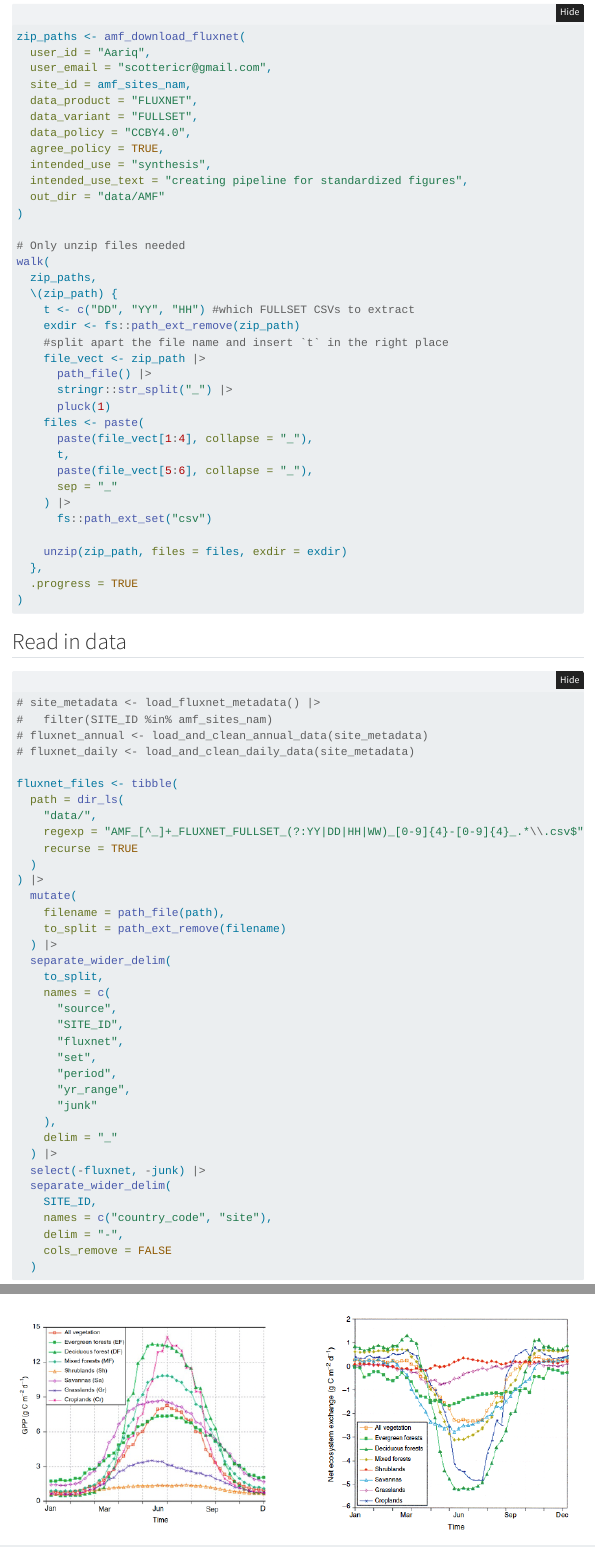
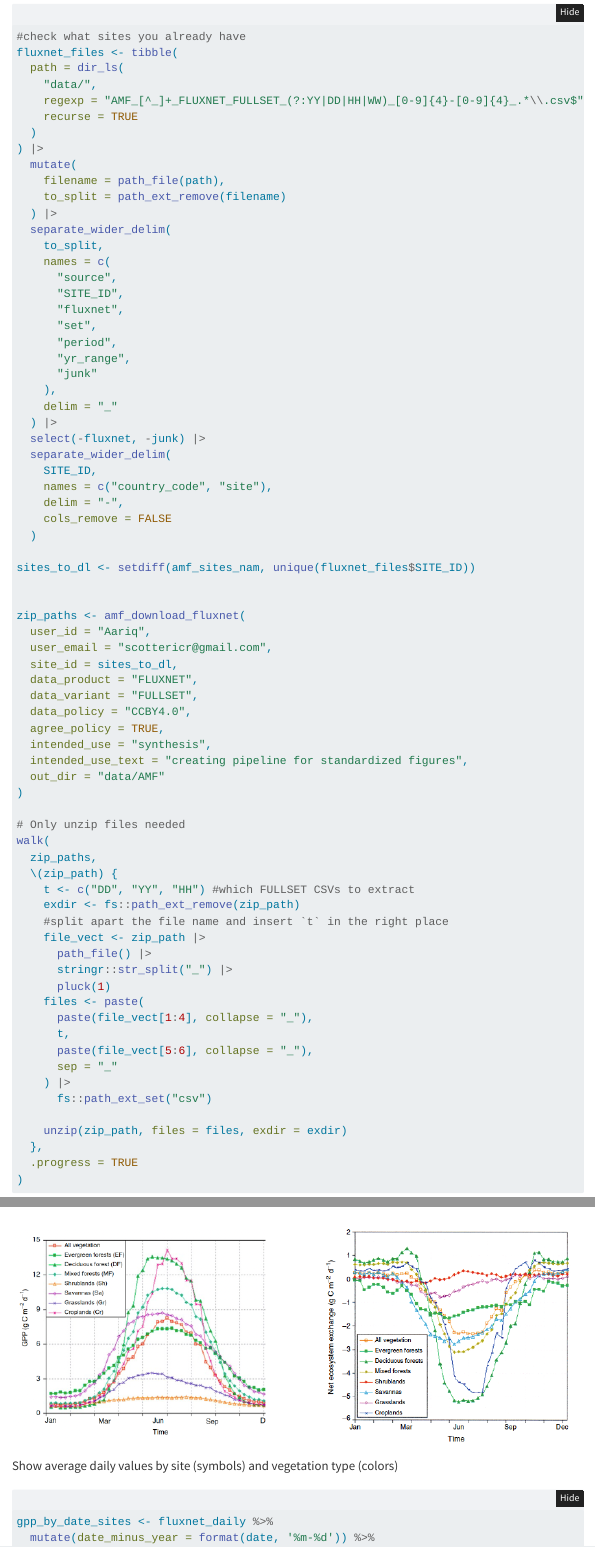
Before and after one commit to EcosystemEcologyLab/fluxnet-figures, a Quarto document (plot_fluxnet.qmd): the page in a window 1100 px wide, from 1660 px down, and a second part further down, joined at a grey line. Rendered offline with R 4.5, knitr and Pandoc in place of Quarto, with nearby package versions; folded parts are opened; some code elsewhere in the file could not run offline; menus at the side of the page are left out.

Commit message:
check missing sites

```diff
--- a/plot_fluxnet.qmd
+++ b/plot_fluxnet.qmd
@@ -82,10 +82,46 @@ Code for downloading Ameriflux data (all sites in North America)
 #| eval: false
 #| echo: true
 
+#check what sites you already have
+fluxnet_files <- tibble(
+  path = dir_ls(
+    "data/",
+    regexp = "AMF_[^_]+_FLUXNET_FULLSET_(?:YY|DD|HH|WW)_[0-9]{4}-[0-9]{4}_.*\\.csv$",
+    recurse = TRUE
+  )
+) |>
+  mutate(
+    filename = path_file(path),
+    to_split = path_ext_remove(filename)
+  ) |>
+  separate_wider_delim(
+    to_split,
+    names = c(
+      "source",
+      "SITE_ID",
+      "fluxnet",
+      "set",
+      "period",
+      "yr_range",
+      "junk"
+    ),
+    delim = "_"
+  ) |>
+  select(-fluxnet, -junk) |>
+  separate_wider_delim(
+    SITE_ID,
+    names = c("country_code", "site"),
+    delim = "-",
+    cols_remove = FALSE
+  )
+
+sites_to_dl <- setdiff(amf_sites_nam, unique(fluxnet_files$SITE_ID))
+
+
 zip_paths <- amf_download_fluxnet(
   user_id = "Aariq",
   user_email = "scottericr@gmail.com",
-  site_id = amf_sites_nam,
+  site_id = sites_to_dl,
   data_product = "FLUXNET",
   data_variant = "FULLSET",
   data_policy = "CCBY4.0",
```
